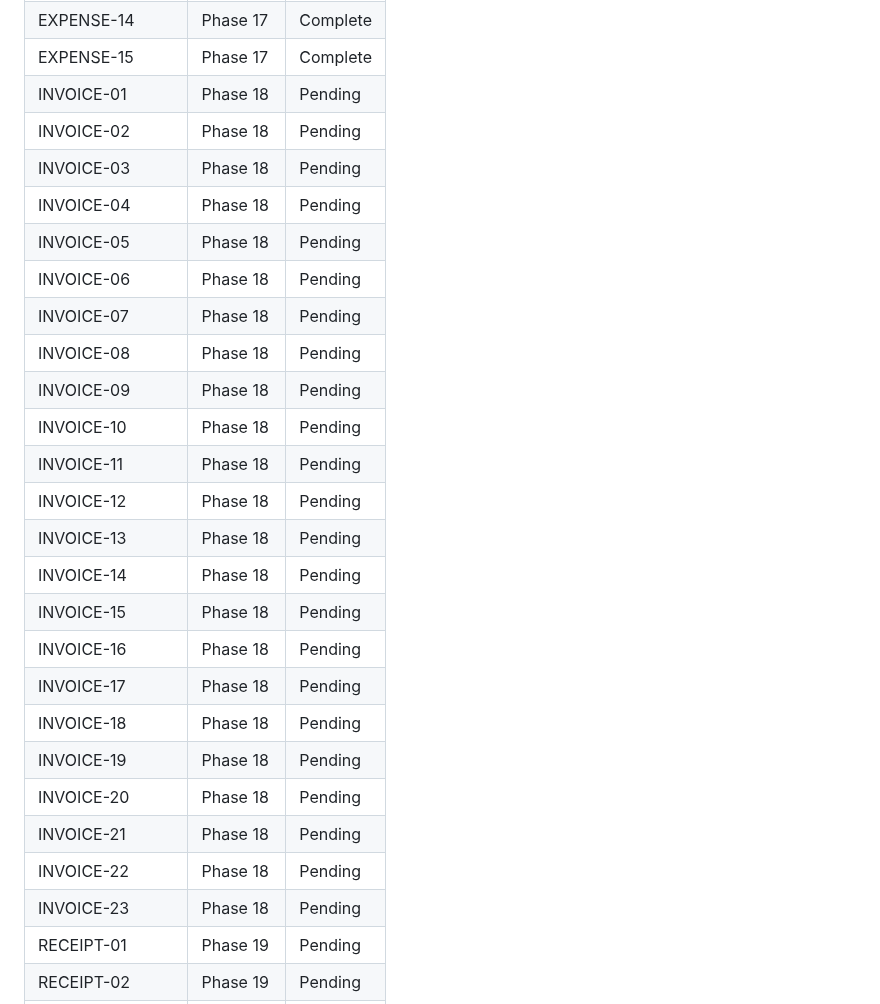
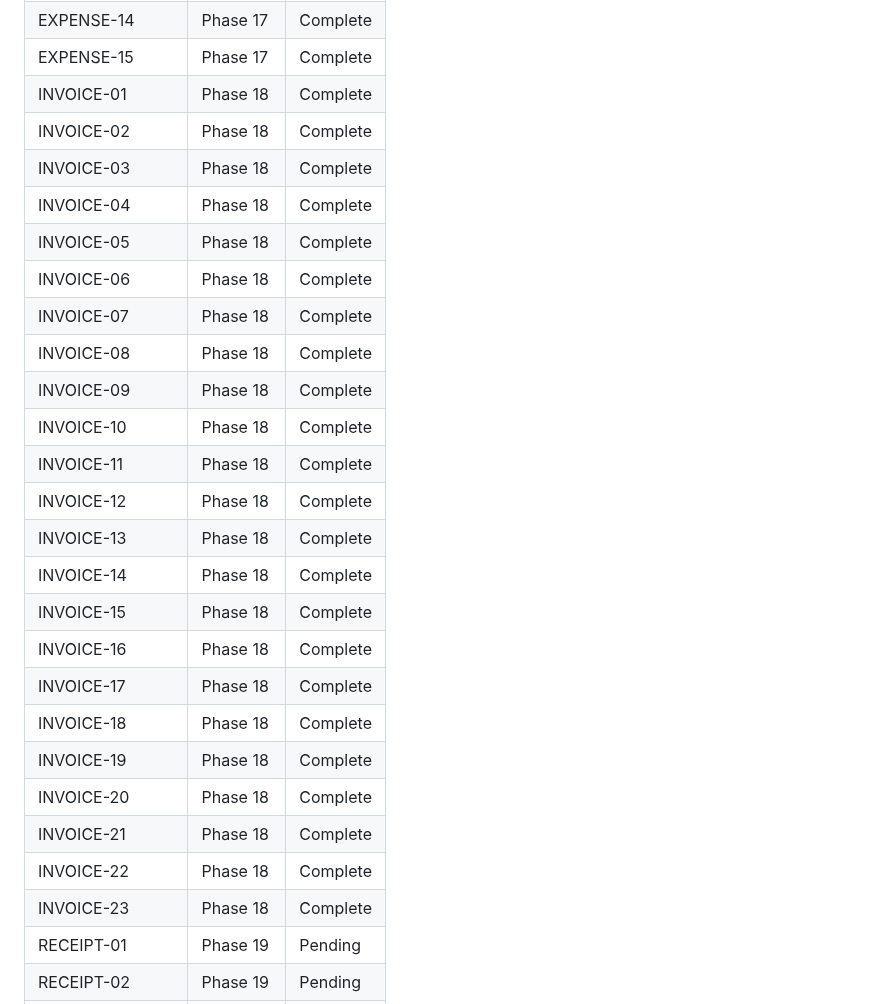
Before and after one commit to christophercardoen/spanish-autonomo-tax-calculator, a Markdown page: .planning/REQUIREMENTS.md, the part around one of its changes. GitHub-like rendering.

```diff
--- a/.planning/REQUIREMENTS.md
+++ b/.planning/REQUIREMENTS.md
@@ -386,29 +386,29 @@
 | EXPENSE-13 | Phase 17 | Complete |
 | EXPENSE-14 | Phase 17 | Complete |
 | EXPENSE-15 | Phase 17 | Complete |
-| INVOICE-01 | Phase 18 | Pending |
-| INVOICE-02 | Phase 18 | Pending |
-| INVOICE-03 | Phase 18 | Pending |
-| INVOICE-04 | Phase 18 | Pending |
-| INVOICE-05 | Phase 18 | Pending |
-| INVOICE-06 | Phase 18 | Pending |
-| INVOICE-07 | Phase 18 | Pending |
-| INVOICE-08 | Phase 18 | Pending |
-| INVOICE-09 | Phase 18 | Pending |
-| INVOICE-10 | Phase 18 | Pending |
-| INVOICE-11 | Phase 18 | Pending |
-| INVOICE-12 | Phase 18 | Pending |
-| INVOICE-13 | Phase 18 | Pending |
-| INVOICE-14 | Phase 18 | Pending |
-| INVOICE-15 | Phase 18 | Pending |
-| INVOICE-16 | Phase 18 | Pending |
-| INVOICE-17 | Phase 18 | Pending |
-| INVOICE-18 | Phase 18 | Pending |
-| INVOICE-19 | Phase 18 | Pending |
-| INVOICE-20 | Phase 18 | Pending |
-| INVOICE-21 | Phase 18 | Pending |
-| INVOICE-22 | Phase 18 | Pending |
-| INVOICE-23 | Phase 18 | Pending |
+| INVOICE-01 | Phase 18 | Complete |
+| INVOICE-02 | Phase 18 | Complete |
+| INVOICE-03 | Phase 18 | Complete |
+| INVOICE-04 | Phase 18 | Complete |
+| INVOICE-05 | Phase 18 | Complete |
+| INVOICE-06 | Phase 18 | Complete |
+| INVOICE-07 | Phase 18 | Complete |
+| INVOICE-08 | Phase 18 | Complete |
+| INVOICE-09 | Phase 18 | Complete |
+| INVOICE-10 | Phase 18 | Complete |
+| INVOICE-11 | Phase 18 | Complete |
+| INVOICE-12 | Phase 18 | Complete |
+| INVOICE-13 | Phase 18 | Complete |
+| INVOICE-14 | Phase 18 | Complete |
+| INVOICE-15 | Phase 18 | Complete |
+| INVOICE-16 | Phase 18 | Complete |
+| INVOICE-17 | Phase 18 | Complete |
+| INVOICE-18 | Phase 18 | Complete |
+| INVOICE-19 | Phase 18 | Complete |
+| INVOICE-20 | Phase 18 | Complete |
+| INVOICE-21 | Phase 18 | Complete |
+| INVOICE-22 | Phase 18 | Complete |
+| INVOICE-23 | Phase 18 | Complete |
 | RECEIPT-01 | Phase 19 | Pending |
 | RECEIPT-02 | Phase 19 | Pending |
 | RECEIPT-03 | Phase 19 | Pending |
```
Also changed, not shown: other parts of .planning/REQUIREMENTS.md (+23 -23 lines), .planning/ROADMAP.md (+1 -1 lines), 1 other file.
